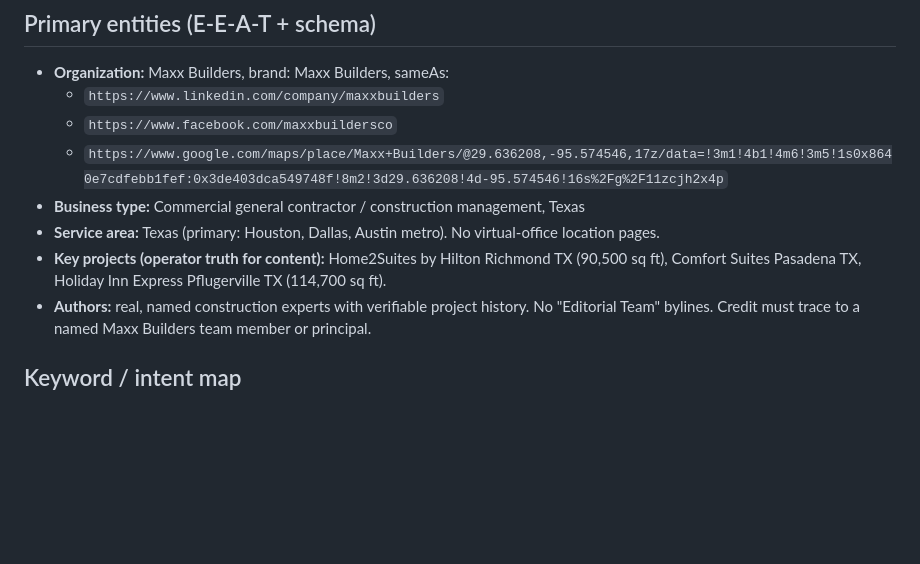
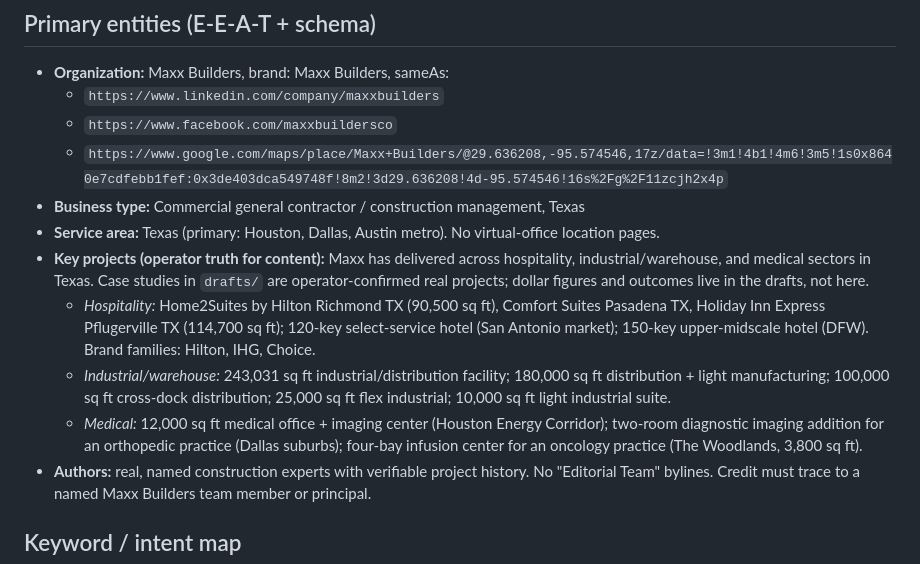
Before and after one commit to BuildSmarterAI/maxx-seo-agent, a Markdown page: CLAUDE.md, the part around the change. GitHub-like rendering; blank space fills up the shorter version.

Commit message:
docs: expand operator-truth project list to full delivered portfolio
CLAUDE.md listed only 3 hotels, causing real warehouse/medical/hotel case
studies in drafts/ to be flagged as fabricated. Add the industrial/warehouse
and medical sectors plus additional hospitality projects (operator-confirmed).
Dollar figures stay in the drafts; this list is sizes/sectors/locations only.

```diff
--- a/CLAUDE.md
+++ b/CLAUDE.md
@@ -18,7 +18,10 @@ Platform-neutral brain. The audit, generate, and monitor layers work on ANY webs
   - `https://www.google.com/maps/place/Maxx+Builders/@29.636208,-95.574546,17z/data=!3m1!4b1!4m6!3m5!1s0x8640e7cdfebb1fef:0x3de403dca549748f!8m2!3d29.636208!4d-95.574546!16s%2Fg%2F11zcjh2x4p`
 - **Business type:** Commercial general contractor / construction management, Texas
 - **Service area:** Texas (primary: Houston, Dallas, Austin metro). No virtual-office location pages.
-- **Key projects (operator truth for content):** Home2Suites by Hilton Richmond TX (90,500 sq ft), Comfort Suites Pasadena TX, Holiday Inn Express Pflugerville TX (114,700 sq ft).
+- **Key projects (operator truth for content):** Maxx has delivered across hospitality, industrial/warehouse, and medical sectors in Texas. Case studies in `drafts/` are operator-confirmed real projects; dollar figures and outcomes live in the drafts, not here.
+  - *Hospitality:* Home2Suites by Hilton Richmond TX (90,500 sq ft), Comfort Suites Pasadena TX, Holiday Inn Express Pflugerville TX (114,700 sq ft); 120-key select-service hotel (San Antonio market); 150-key upper-midscale hotel (DFW). Brand families: Hilton, IHG, Choice.
+  - *Industrial/warehouse:* 243,031 sq ft industrial/distribution facility; 180,000 sq ft distribution + light manufacturing; 100,000 sq ft cross-dock distribution; 25,000 sq ft flex industrial; 10,000 sq ft light industrial suite.
+  - *Medical:* 12,000 sq ft medical office + imaging center (Houston Energy Corridor); two-room diagnostic imaging addition for an orthopedic practice (Dallas suburbs); four-bay infusion center for an oncology practice (The Woodlands, 3,800 sq ft).
 - **Authors:** real, named construction experts with verifiable project history. No "Editorial Team" bylines. Credit must trace to a named Maxx Builders team member or principal.
 
 ## Keyword / intent map
```
